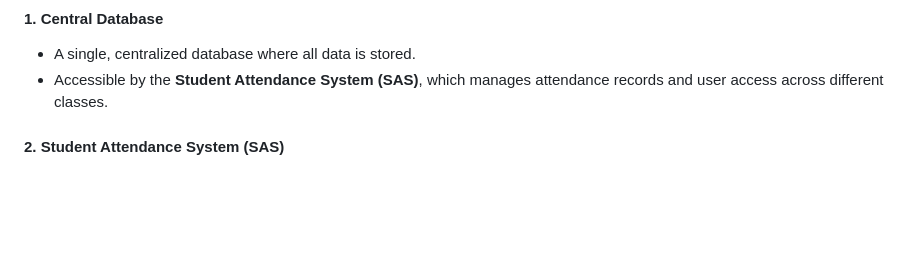
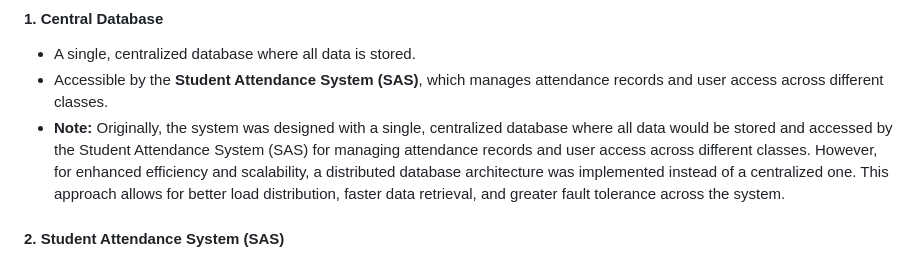
Before and after one commit to 0mehedihasan/sas, a Markdown page: README.md, the part around the change. Rendered like a GitHub page; blank space fills up the shorter version.

```diff
--- a/README.md
+++ b/README.md
@@ -35,6 +35,7 @@ The DDBMS architecture is structured as follows:
 #### 1. Central Database
 - A single, centralized database where all data is stored.
 - Accessible by the **Student Attendance System (SAS)**, which manages attendance records and user access across different classes.
+- **Note:** Originally, the system was designed with a single, centralized database where all data would be stored and accessed by the Student Attendance System (SAS) for managing attendance records and user access across different classes. However, for enhanced efficiency and scalability, a distributed database architecture was implemented instead of a centralized one. This approach allows for better load distribution, faster data retrieval, and greater fault tolerance across the system.
 #### 2. Student Attendance System (SAS)
 - The main interface connecting teachers, students, and administrators with their relevant attendance data.
 - Ensures partitioned access to the database, allowing each class to only access its specific data subset.
```
